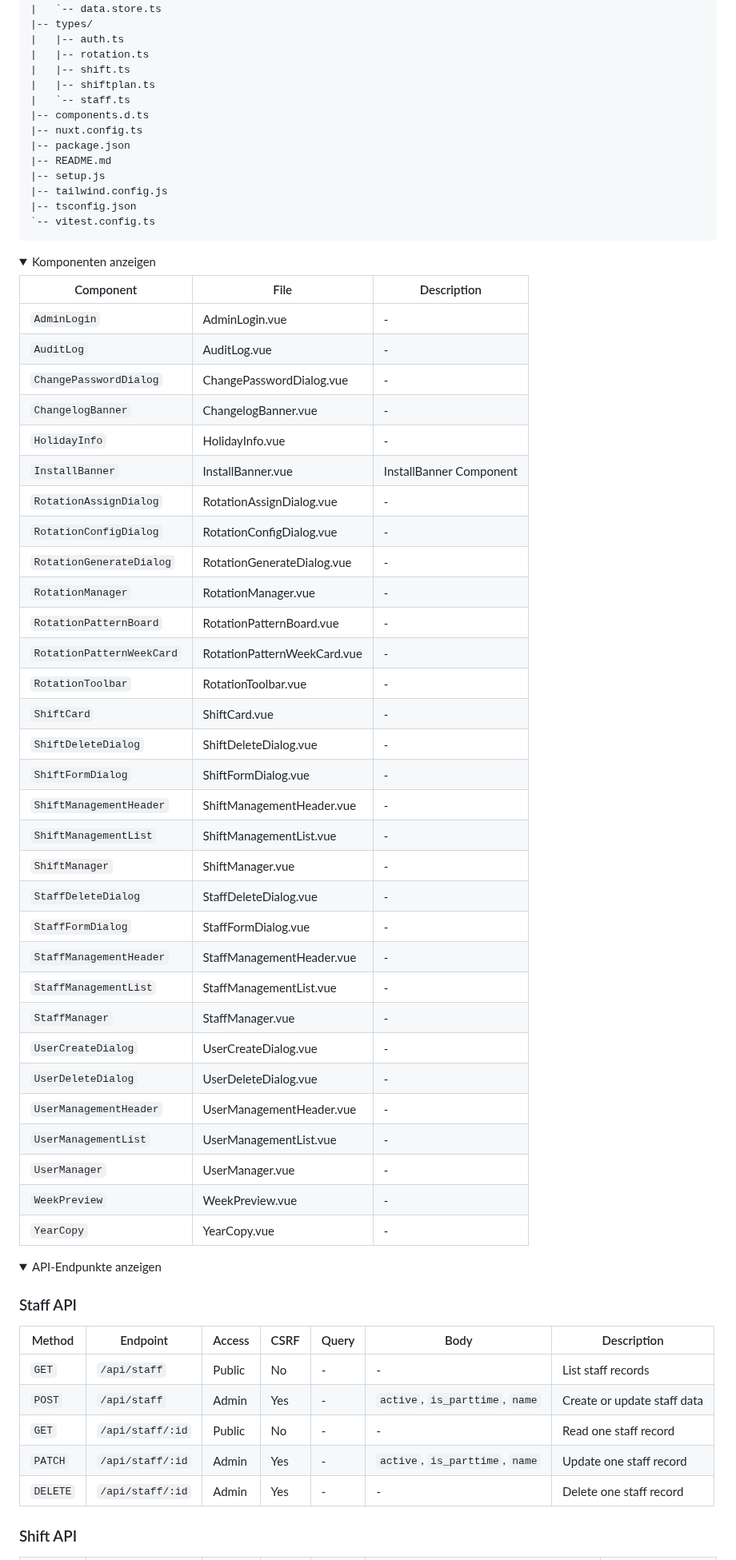
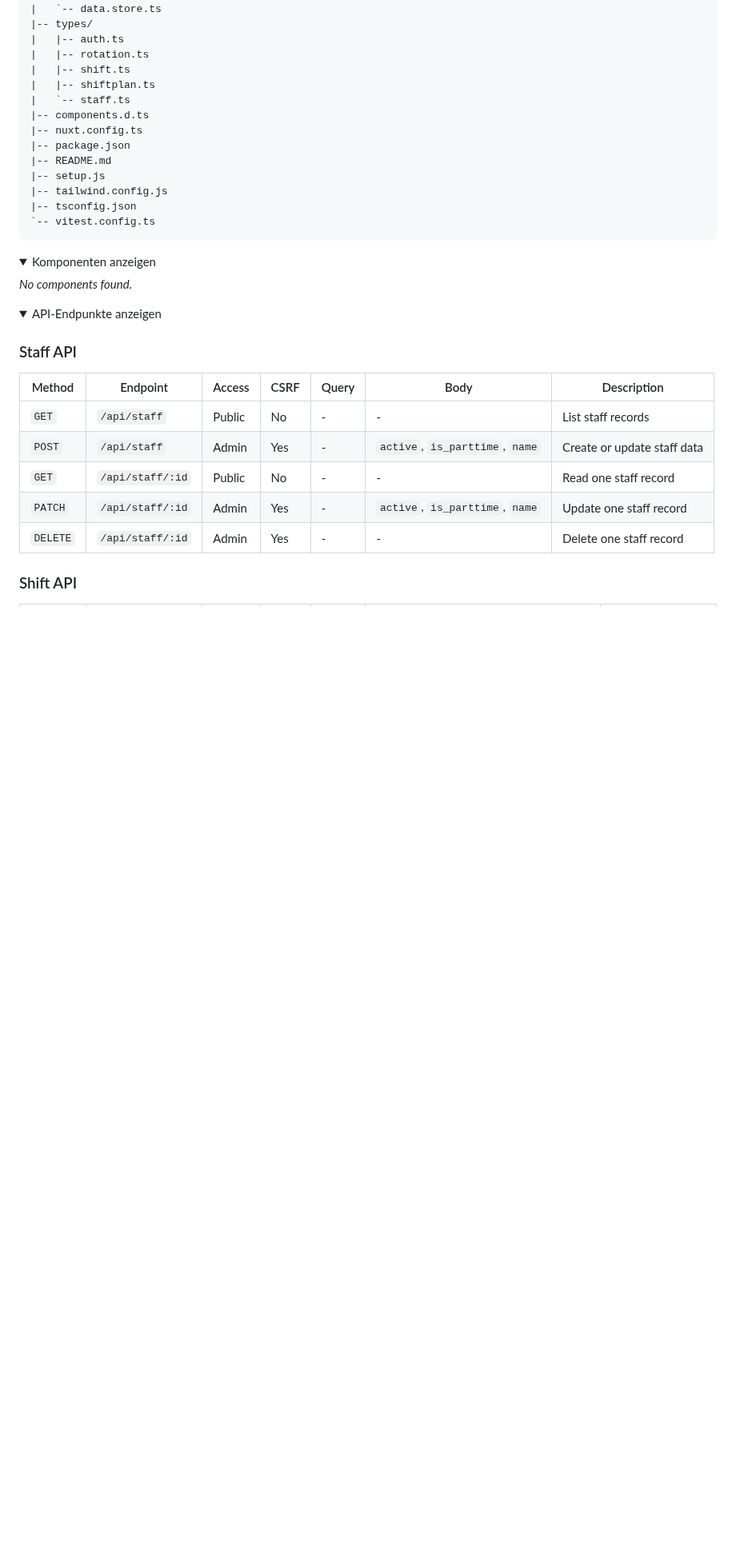
Before and after one commit to Eric-Schubert/Shiftplan, a Markdown page: README.md, the part around one of its changes. Shown at 80% size. Rendered like a GitHub page; folded sections open; blank space fills up the shorter version.

```diff
--- a/README.md
+++ b/README.md
@@ -254,39 +265,7 @@ schichtplaner/
 <summary>Komponenten anzeigen</summary>
 
 <!-- AUTO-GENERATED-COMPONENTS-START -->
-| Component | File | Description |
-|-----------|------|-------------|
-| `AdminLogin` | AdminLogin.vue | - |
-| `AuditLog` | AuditLog.vue | - |
-| `ChangePasswordDialog` | ChangePasswordDialog.vue | - |
-| `ChangelogBanner` | ChangelogBanner.vue | - |
-| `HolidayInfo` | HolidayInfo.vue | - |
-| `InstallBanner` | InstallBanner.vue | InstallBanner Component |
-| `RotationAssignDialog` | RotationAssignDialog.vue | - |
-| `RotationConfigDialog` | RotationConfigDialog.vue | - |
-| `RotationGenerateDialog` | RotationGenerateDialog.vue | - |
-| `RotationManager` | RotationManager.vue | - |
-| `RotationPatternBoard` | RotationPatternBoard.vue | - |
-| `RotationPatternWeekCard` | RotationPatternWeekCard.vue | - |
-| `RotationToolbar` | RotationToolbar.vue | - |
-| `ShiftCard` | ShiftCard.vue | - |
-| `ShiftDeleteDialog` | ShiftDeleteDialog.vue | - |
-| `ShiftFormDialog` | ShiftFormDialog.vue | - |
-| `ShiftManagementHeader` | ShiftManagementHeader.vue | - |
-| `ShiftManagementList` | ShiftManagementList.vue | - |
-| `ShiftManager` | ShiftManager.vue | - |
-| `StaffDeleteDialog` | StaffDeleteDialog.vue | - |
-| `StaffFormDialog` | StaffFormDialog.vue | - |
-| `StaffManagementHeader` | StaffManagementHeader.vue | - |
-| `StaffManagementList` | StaffManagementList.vue | - |
-| `StaffManager` | StaffManager.vue | - |
-| `UserCreateDialog` | UserCreateDialog.vue | - |
-| `UserDeleteDialog` | UserDeleteDialog.vue | - |
-| `UserManagementHeader` | UserManagementHeader.vue | - |
-| `UserManagementList` | UserManagementList.vue | - |
-| `UserManager` | UserManager.vue | - |
-| `WeekPreview` | WeekPreview.vue | - |
-| `YearCopy` | YearCopy.vue | - |
+*No components found.*
 <!-- AUTO-GENERATED-COMPONENTS-END -->
 
 </details>
```
Also changed, not shown: other parts of README.md (+42 -31 lines).
